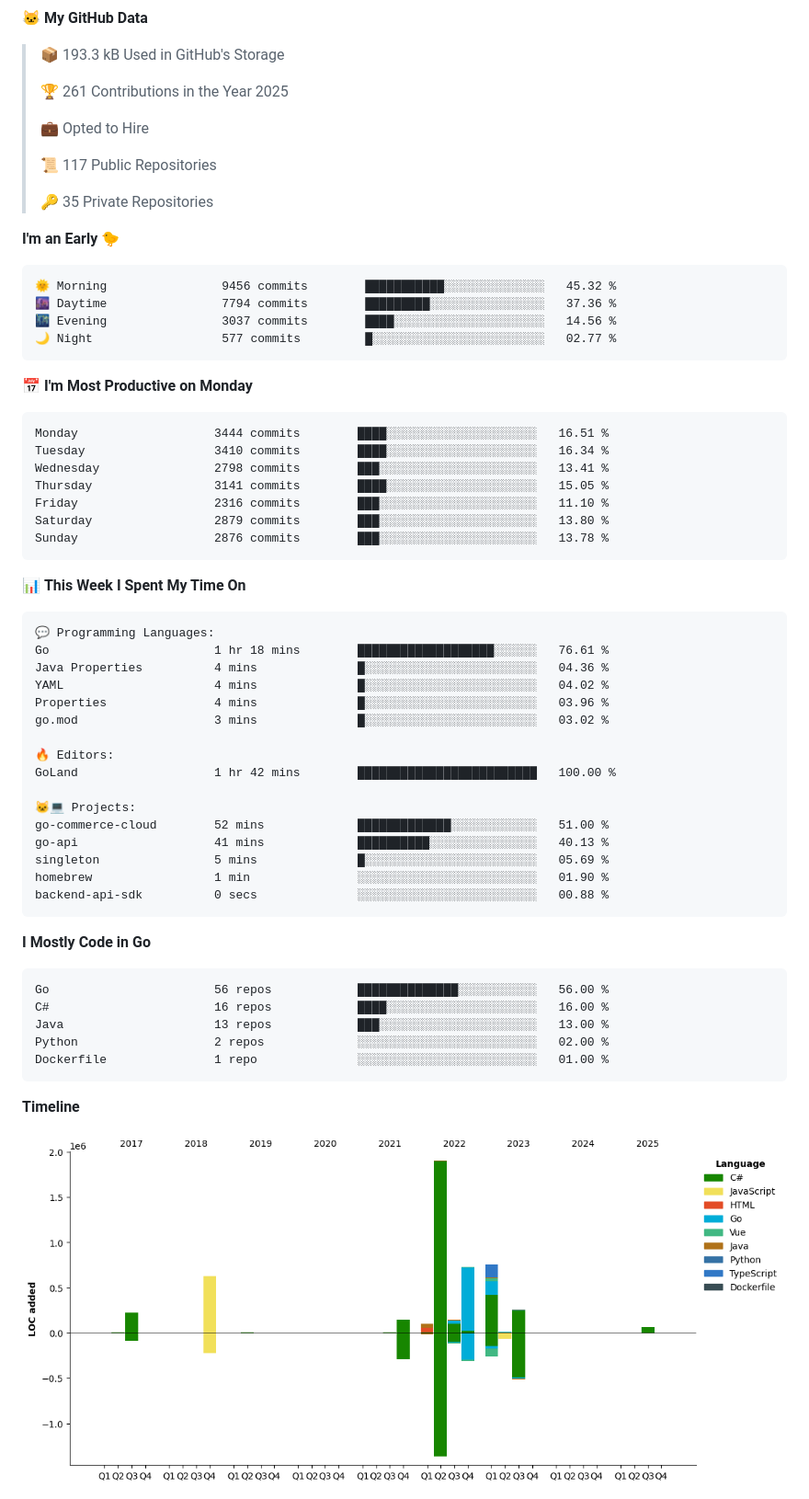
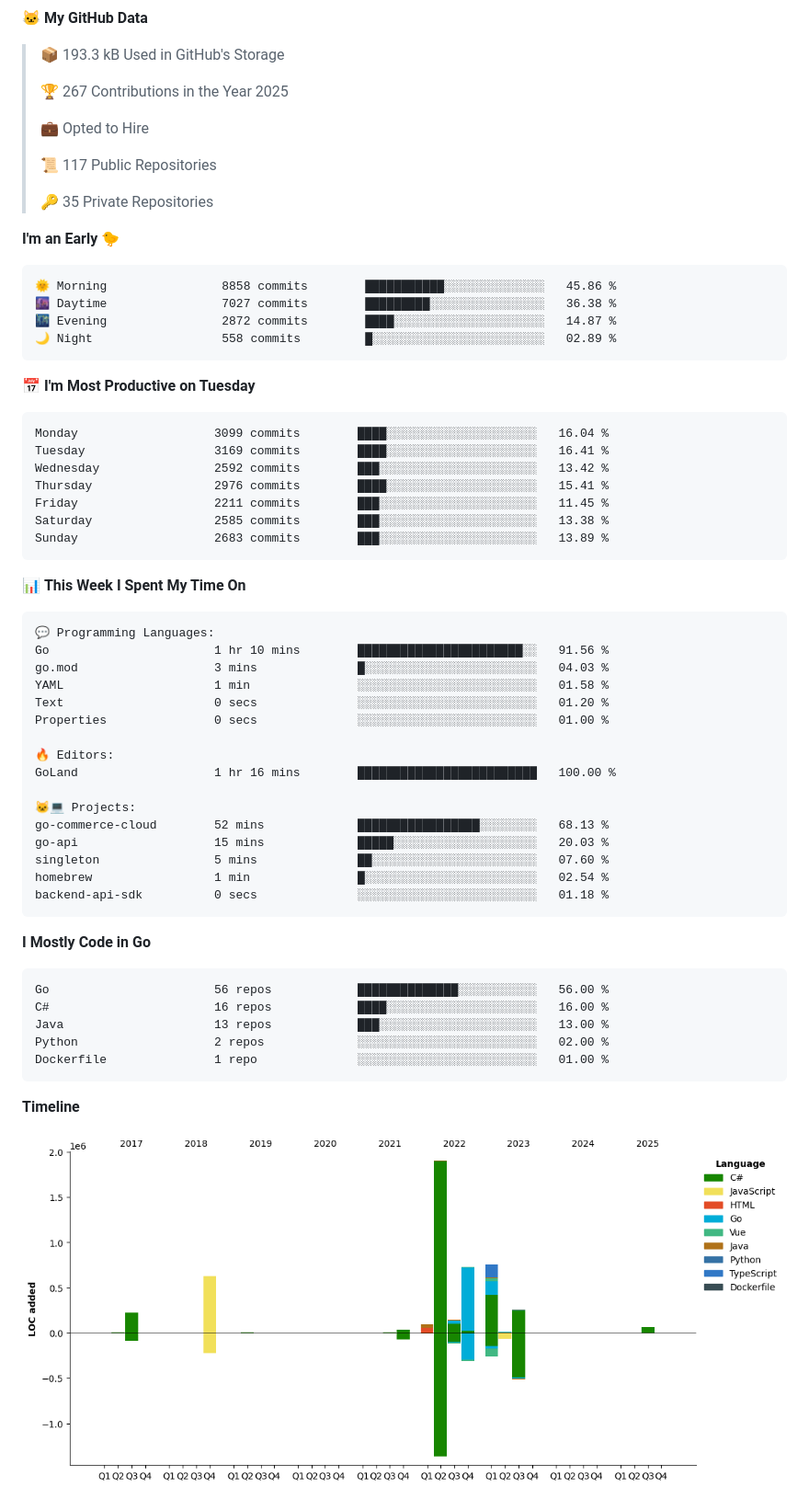
Before and after one commit to arielsrv/arielsrv, a Markdown page: README.md, the part around one of its changes. Shown at 92% size. Drawn GitHub-style; pictures changed too: assets/bar_graph.png.

Commit message:
Updated with Dev Metrics

````diff
--- a/README.md
+++ b/README.md
@@ -17,7 +17,7 @@
 
 > 📦 193.3 kB Used in GitHub's Storage
  >
-> 🏆 261 Contributions in the Year 2025
+> 🏆 267 Contributions in the Year 2025
  >
 > 💼 Opted to Hire
  >
@@ -28,21 +28,21 @@
 **I'm an Early 🐤**
 
 ```text
-🌞 Morning                9456 commits        ███████████░░░░░░░░░░░░░░   45.32 %
-🌆 Daytime                7794 commits        █████████░░░░░░░░░░░░░░░░   37.36 %
-🌃 Evening                3037 commits        ████░░░░░░░░░░░░░░░░░░░░░   14.56 %
-🌙 Night                  577 commits         █░░░░░░░░░░░░░░░░░░░░░░░░   02.77 %
+🌞 Morning                8858 commits        ███████████░░░░░░░░░░░░░░   45.86 %
+🌆 Daytime                7027 commits        █████████░░░░░░░░░░░░░░░░   36.38 %
+🌃 Evening                2872 commits        ████░░░░░░░░░░░░░░░░░░░░░   14.87 %
+🌙 Night                  558 commits         █░░░░░░░░░░░░░░░░░░░░░░░░   02.89 %
 ```
-📅 **I'm Most Productive on Monday**
+📅 **I'm Most Productive on Tuesday**
 
 ```text
-Monday                   3444 commits        ████░░░░░░░░░░░░░░░░░░░░░   16.51 %
-Tuesday                  3410 commits        ████░░░░░░░░░░░░░░░░░░░░░   16.34 %
-Wednesday                2798 commits        ███░░░░░░░░░░░░░░░░░░░░░░   13.41 %
-Thursday                 3141 commits        ████░░░░░░░░░░░░░░░░░░░░░   15.05 %
-Friday                   2316 commits        ███░░░░░░░░░░░░░░░░░░░░░░   11.10 %
-Saturday                 2879 commits        ███░░░░░░░░░░░░░░░░░░░░░░   13.80 %
-Sunday                   2876 commits        ███░░░░░░░░░░░░░░░░░░░░░░   13.78 %
+Monday                   3099 commits        ████░░░░░░░░░░░░░░░░░░░░░   16.04 %
+Tuesday                  3169 commits        ████░░░░░░░░░░░░░░░░░░░░░   16.41 %
+Wednesday                2592 commits        ███░░░░░░░░░░░░░░░░░░░░░░   13.42 %
+Thursday                 2976 commits        ████░░░░░░░░░░░░░░░░░░░░░   15.41 %
+Friday                   2211 commits        ███░░░░░░░░░░░░░░░░░░░░░░   11.45 %
+Saturday                 2585 commits        ███░░░░░░░░░░░░░░░░░░░░░░   13.38 %
+Sunday                   2683 commits        ███░░░░░░░░░░░░░░░░░░░░░░   13.89 %
 ```
 
 
@@ -50,21 +50,21 @@ Sunday                   2876 commits        ███░░░░░░░░
 
 ```text
 💬 Programming Languages:
-Go                       1 hr 18 mins        ███████████████████░░░░░░   76.61 %
-Java Properties          4 mins              █░░░░░░░░░░░░░░░░░░░░░░░░   04.36 %
-YAML                     4 mins              █░░░░░░░░░░░░░░░░░░░░░░░░   04.02 %
-Properties               4 mins              █░░░░░░░░░░░░░░░░░░░░░░░░   03.96 %
-go.mod                   3 mins              █░░░░░░░░░░░░░░░░░░░░░░░░   03.02 %
+Go                       1 hr 10 mins        ███████████████████████░░   91.56 %
+go.mod                   3 mins              █░░░░░░░░░░░░░░░░░░░░░░░░   04.03 %
+YAML                     1 min               ░░░░░░░░░░░░░░░░░░░░░░░░░   01.58 %
+Text                     0 secs              ░░░░░░░░░░░░░░░░░░░░░░░░░   01.20 %
+Properties               0 secs              ░░░░░░░░░░░░░░░░░░░░░░░░░   01.00 %
 
 🔥 Editors:
-GoLand                   1 hr 42 mins        █████████████████████████   100.00 %
+GoLand                   1 hr 16 mins        █████████████████████████   100.00 %
 
 🐱‍💻 Projects:
-go-commerce-cloud        52 mins             █████████████░░░░░░░░░░░░   51.00 %
-go-api                   41 mins             ██████████░░░░░░░░░░░░░░░   40.13 %
-singleton                5 mins              █░░░░░░░░░░░░░░░░░░░░░░░░   05.69 %
-homebrew                 1 min               ░░░░░░░░░░░░░░░░░░░░░░░░░   01.90 %
-backend-api-sdk          0 secs              ░░░░░░░░░░░░░░░░░░░░░░░░░   00.88 %
+go-commerce-cloud        52 mins             █████████████████░░░░░░░░   68.13 %
+go-api                   15 mins             █████░░░░░░░░░░░░░░░░░░░░   20.03 %
+singleton                5 mins              ██░░░░░░░░░░░░░░░░░░░░░░░   07.60 %
+homebrew                 1 min               █░░░░░░░░░░░░░░░░░░░░░░░░   02.54 %
+backend-api-sdk          0 secs              ░░░░░░░░░░░░░░░░░░░░░░░░░   01.18 %
 ```
 
 **I Mostly Code in Go**
````
Also changed, not shown: other parts of README.md (+2 -2 lines).
